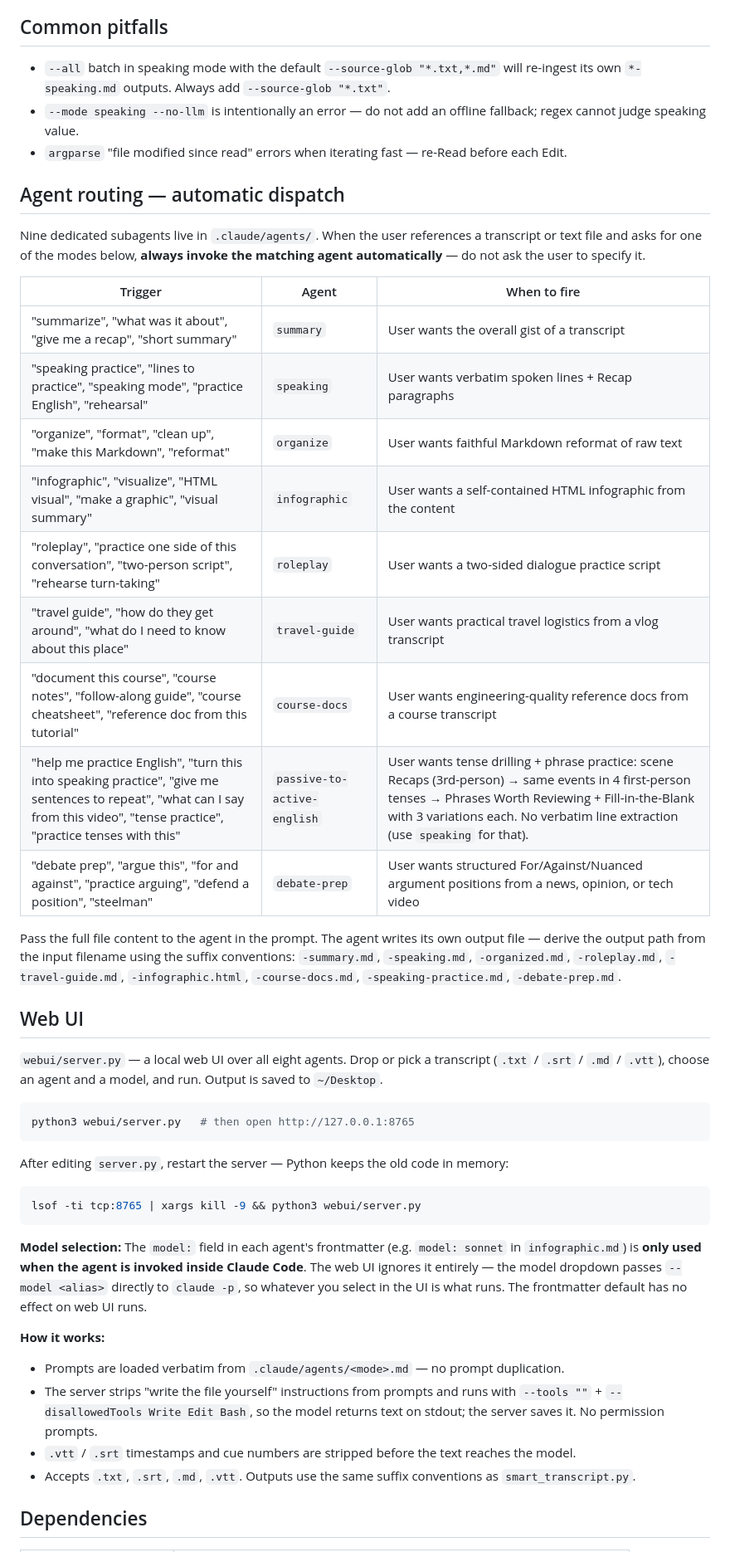
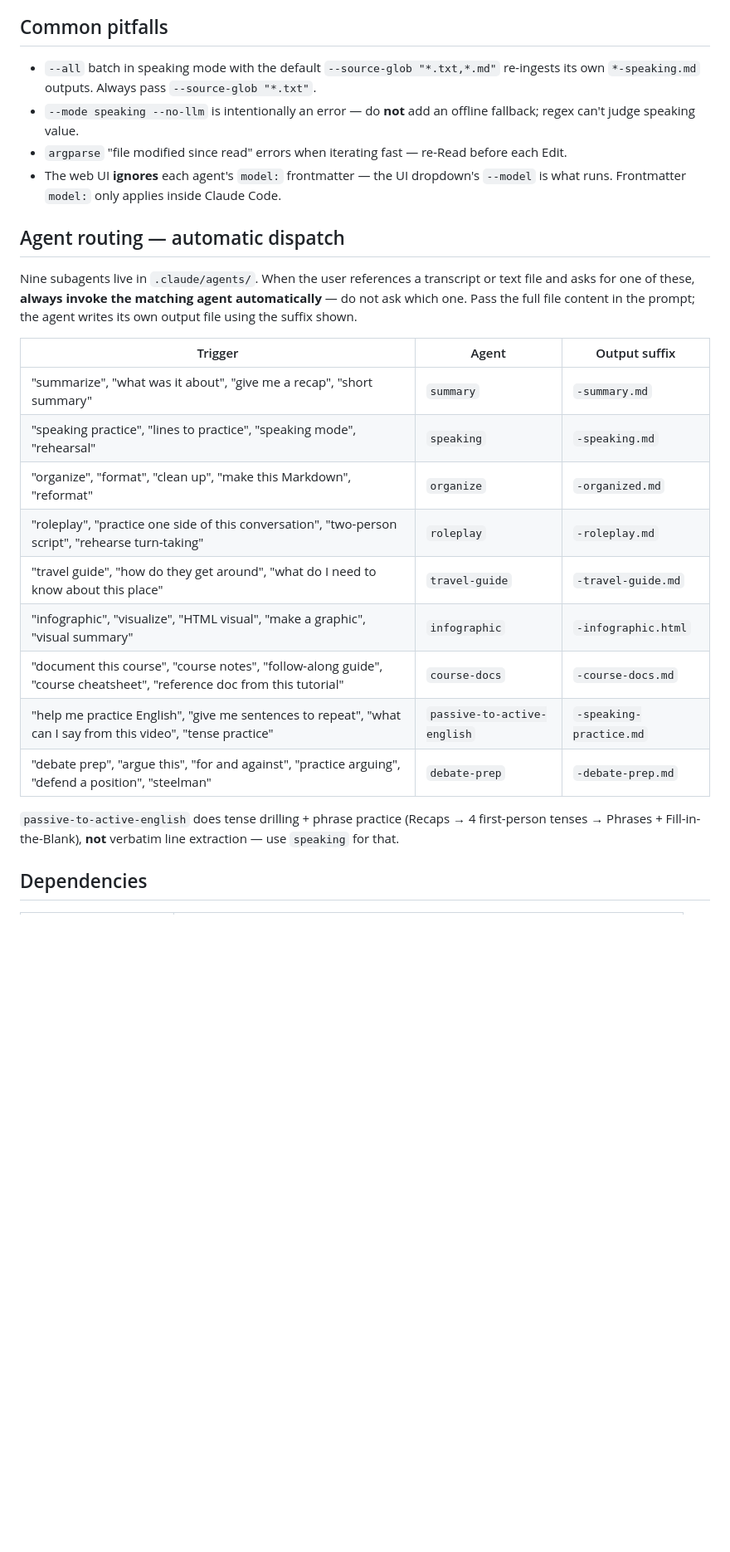
Before and after one commit to heidariomid/smart-scripts, a Markdown page: CLAUDE.md, the part around one of its changes. Shown at 83% size. Drawn GitHub-style; blank space fills up the shorter version.

````diff
--- a/CLAUDE.md
+++ b/CLAUDE.md
@@ -69,48 +42,28 @@ Before adding many modes, refactor to a `MODES = {...}` registry dict to reduce
 
 ## Common pitfalls
 
-- `--all` batch in speaking mode with the default `--source-glob "*.txt,*.md"` will re-ingest its own `*-speaking.md` outputs. Always add `--source-glob "*.txt"`.
-- `--mode speaking --no-llm` is intentionally an error — do not add an offline fallback; regex cannot judge speaking value.
+- `--all` batch in speaking mode with the default `--source-glob "*.txt,*.md"` re-ingests its own `*-speaking.md` outputs. Always pass `--source-glob "*.txt"`.
+- `--mode speaking --no-llm` is intentionally an error — do **not** add an offline fallback; regex can't judge speaking value.
 - `argparse` "file modified since read" errors when iterating fast — re-Read before each Edit.
+- The web UI **ignores** each agent's `model:` frontmatter — the UI dropdown's `--model` is what runs. Frontmatter `model:` only applies inside Claude Code.
 
 ## Agent routing — automatic dispatch
 
-Nine dedicated subagents live in `.claude/agents/`. When the user references a transcript or text file and asks for one of the modes below, **always invoke the matching agent automatically** — do not ask the user to specify it.
+Nine subagents live in `.claude/agents/`. When the user references a transcript or text file and asks for one of these, **always invoke the matching agent automatically** — do not ask which one. Pass the full file content in the prompt; the agent writes its own output file using the suffix shown.
 
-| Trigger | Agent | When to fire |
+| Trigger | Agent | Output suffix |
 | --- | --- | --- |
-| "summarize", "what was it about", "give me a recap", "short summary" | `summary` | User wants the overall gist of a transcript |
-| "speaking practice", "lines to practice", "speaking mode", "practice English", "rehearsal" | `speaking` | User wants verbatim spoken lines + Recap paragraphs |
-| "organize", "format", "clean up", "make this Markdown", "reformat" | `organize` | User wants faithful Markdown reformat of raw text |
-| "infographic", "visualize", "HTML visual", "make a graphic", "visual summary" | `infographic` | User wants a self-contained HTML infographic from the content |
-| "roleplay", "practice one side of this conversation", "two-person script", "rehearse turn-taking" | `roleplay` | User wants a two-sided dialogue practice script |
-| "travel guide", "how do they get around", "what do I need to know about this place" | `travel-guide` | User wants practical travel logistics from a vlog transcript |
-| "document this course", "course notes", "follow-along guide", "course cheatsheet", "reference doc from this tutorial" | `course-docs` | User wants engineering-quality reference docs from a course transcript |
-| "help me practice English", "turn this into speaking practice", "give me sentences to repeat", "what can I say from this video", "tense practice", "practice tenses with this" | `passive-to-active-english` | User wants tense drilling + phrase practice: scene Recaps (3rd-person) → same events in 4 first-person tenses → Phrases Worth Reviewing + Fill-in-the-Blank with 3 variations each. No verbatim line extraction (use `speaking` for that). |
-| "debate prep", "argue this", "for and against", "practice arguing", "defend a position", "steelman" | `debate-prep` | User wants structured For/Against/Nuanced argument positions from a news, opinion, or tech video |
+| "summarize", "what was it about", "give me a recap", "short summary" | `summary` | `-summary.md` |
+| "speaking practice", "lines to practice", "speaking mode", "rehearsal" | `speaking` | `-speaking.md` |
+| "organize", "format", "clean up", "make this Markdown", "reformat" | `organize` | `-organized.md` |
+| "roleplay", "practice one side of this conversation", "two-person script", "rehearse turn-taking" | `roleplay` | `-roleplay.md` |
+| "travel guide", "how do they get around", "what do I need to know about this place" | `travel-guide` | `-travel-guide.md` |
+| "infographic", "visualize", "HTML visual", "make a graphic", "visual summary" | `infographic` | `-infographic.html` |
+| "document this course", "course notes", "follow-along guide", "course cheatsheet", "reference doc from this tutorial" | `course-docs` | `-course-docs.md` |
+| "help me practice English", "give me sentences to repeat", "what can I say from this video", "tense practice" | `passive-to-active-english` | `-speaking-practice.md` |
+| "debate prep", "argue this", "for and against", "practice arguing", "defend a position", "steelman" | `debate-prep` | `-debate-prep.md` |
 
-Pass the full file content to the agent in the prompt. The agent writes its own output file — derive the output path from the input filename using the suffix conventions: `-summary.md`, `-speaking.md`, `-organized.md`, `-roleplay.md`, `-travel-guide.md`, `-infographic.html`, `-course-docs.md`, `-speaking-practice.md`, `-debate-prep.md`.
-
-## Web UI
-
-`webui/server.py` — a local web UI over all eight agents. Drop or pick a transcript (`.txt` / `.srt` / `.md` / `.vtt`), choose an agent and a model, and run. Output is saved to `~/Desktop`.
-
-```bash
-python3 webui/server.py   # then open http://127.0.0.1:8765
-```
-
-After editing `server.py`, restart the server — Python keeps the old code in memory:
-```bash
-lsof -ti tcp:8765 | xargs kill -9 && python3 webui/server.py
-```
-
-**Model selection:** The `model:` field in each agent's frontmatter (e.g. `model: sonnet` in `infographic.md`) is **only used when the agent is invoked inside Claude Code**. The web UI ignores it entirely — the model dropdown passes `--model <alias>` directly to `claude -p`, so whatever you select in the UI is what runs. The frontmatter default has no effect on web UI runs.
-
-**How it works:**
-- Prompts are loaded verbatim from `.claude/agents/<mode>.md` — no prompt duplication.
-- The server strips "write the file yourself" instructions from prompts and runs with `--tools ""` + `--disallowedTools Write Edit Bash`, so the model returns text on stdout; the server saves it. No permission prompts.
-- `.vtt` / `.srt` timestamps and cue numbers are stripped before the text reaches the model.
-- Accepts `.txt`, `.srt`, `.md`, `.vtt`. Outputs use the same suffix conventions as `smart_transcript.py`.
+`passive-to-active-english` does tense drilling + phrase practice (Recaps → 4 first-person tenses → Phrases + Fill-in-the-Blank), **not** verbatim line extraction — use `speaking` for that.
 
 ## Dependencies
 
````
Also changed, not shown: other parts of CLAUDE.md (+25 -52 lines), PROJECT-OVERVIEW.md (added, +205 -0 lines).
